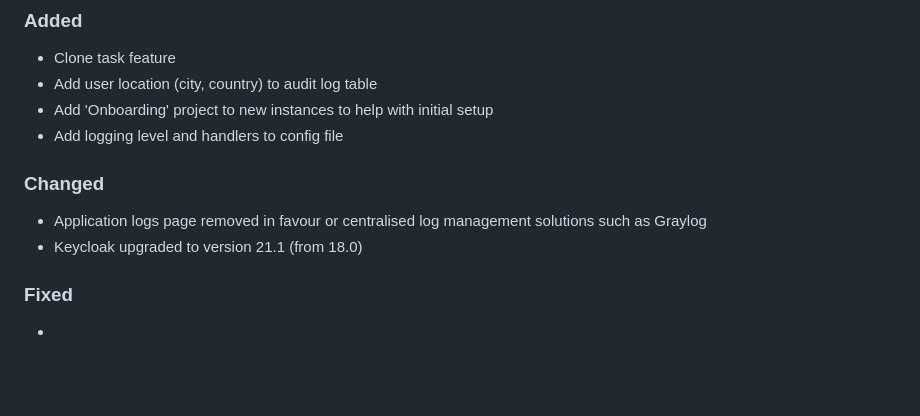
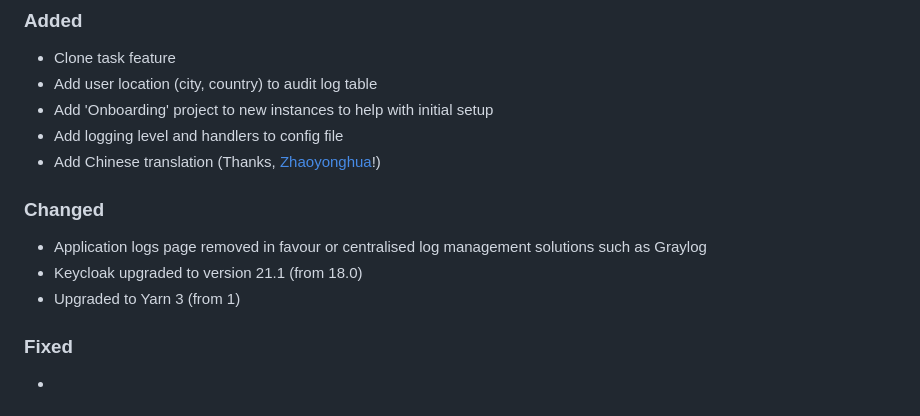
Before and after one commit to reconmap/reconmap, a Markdown page: CHANGELOG.md, the part around the change. GitHub-like rendering; blank space fills up the shorter version.

Commit message:
Update changelog

```diff
--- a/CHANGELOG.md
+++ b/CHANGELOG.md
@@ -11,10 +11,12 @@ and this project adheres to [Semantic Versioning](https://semver.org/spec/v2.0.0
 - Add user location (city, country) to audit log table
 - Add 'Onboarding' project to new instances to help with initial setup
 - Add logging level and handlers to config file
+- Add Chinese translation (Thanks, [Zhaoyonghua](https://github.com/scanner521)!)
 
 ### Changed
 - Application logs page removed in favour or centralised log management solutions such as Graylog
 - Keycloak upgraded to version 21.1 (from 18.0)
+- Upgraded to Yarn 3 (from 1)
 
 ### Fixed
 -
```
